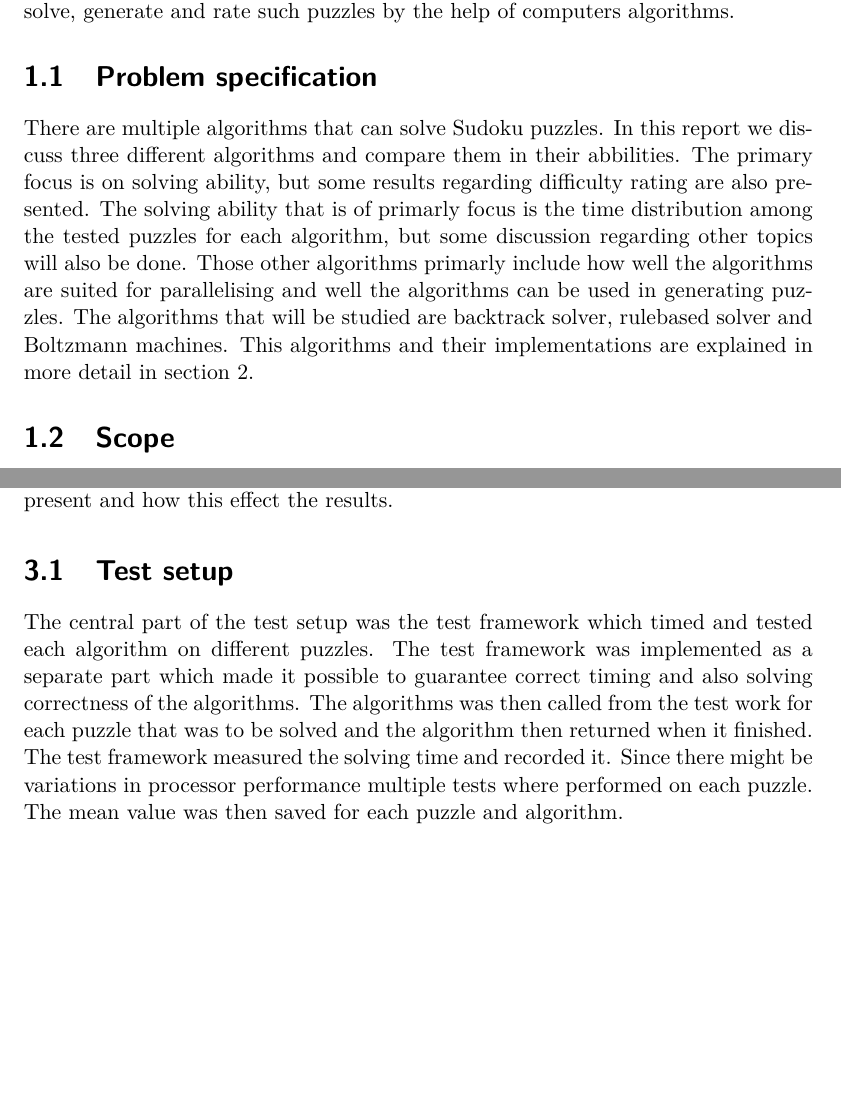
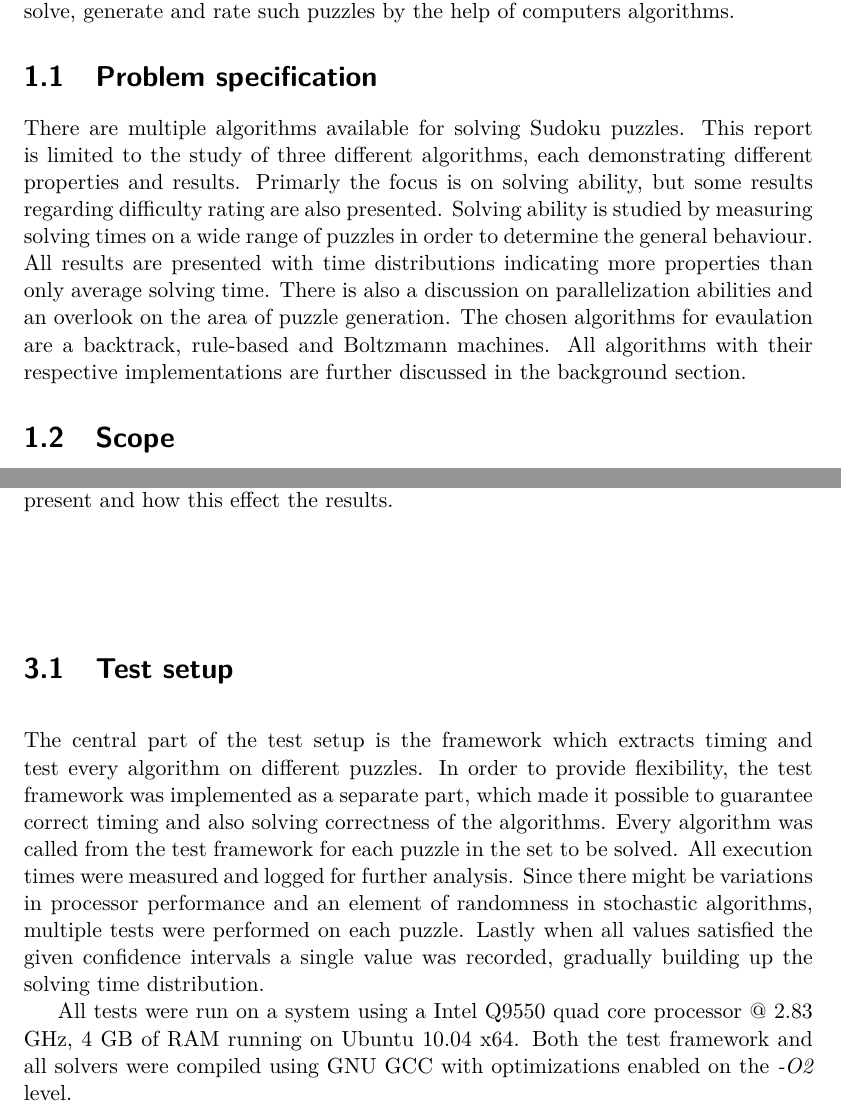
Before and after one commit to davnils/kex-sudoku, a LaTeX thesis (report/xjobb-en.tex): two parts of pages 9 and 19 of 43, joined at a grey line, cut so that both start at the same text, the shorter picture padded with empty space. Compiled offline with pdfLaTeX.

Commit message:
Update report.

```diff
--- a/report/xjobb-en.tex
+++ b/report/xjobb-en.tex
@@ -55,13 +55,14 @@ It is therefore of interest to study how one can solve, generate and rate such p
 
 \FloatBarrier
 \section{Problem specification}
-There are multiple algorithms that can solve Sudoku puzzles.
-In this report we discuss three different algorithms and compare them in their abbilities.
-The primary focus is on solving ability, but some results regarding difficulty rating are also presented.
-The solving ability that is of primarly focus is the time distribution among the tested puzzles for each algorithm, but some discussion regarding other topics will also be done.
-Those other algorithms primarly include how well the algorithms are suited for parallelising and well the algorithms can be used in generating puzzles.
-The algorithms that will be studied are backtrack solver, rulebased solver and Boltzmann machines.
-This algorithms and their implementations are explained in more detail in section 2.
+There are multiple algorithms available for solving Sudoku puzzles.
+This report is limited to the study of three different algorithms, each demonstrating different properties and results.
+Primarly the focus is on solving ability, but some results regarding difficulty rating are also presented.
+Solving ability is studied by measuring solving times on a wide range of puzzles in order to determine the general behaviour.
+All results are presented with time distributions indicating more properties than only average solving time.
+There is also a discussion on parallelization abilities and an overlook on the area of puzzle generation.
+The chosen algorithms for evaulation are a backtrack, rule-based and Boltzmann machines.
+All algorithms with their respective implementations are further discussed in the background section.
 
 \FloatBarrier
 \section{Scope}
@@ -274,15 +275,15 @@ This also includes what computational limitations was present and how this effec
 
 \FloatBarrier
 \section{Test setup}
-%TODO HARDWARE SPECIFICATION
-%Hardware: x64 x.x GHz, x GB RAM, Ubuntu x.x
-%TODO: Specify compilations flag and used optimizations
-The central part of the test setup was the test framework which timed and tested each algorithm on different puzzles.
-The test framework was implemented as a separate part which made it possible to guarantee correct timing and also solving correctness of the algorithms.
-The algorithms was then called from the test work for each puzzle that was to be solved and the algorithm then returned when it finished.
-The test framework measured the solving time and recorded it.
-Since there might be variations in processor performance multiple tests where performed on each puzzle.
-The mean value was then saved for each puzzle and algorithm.
+The central part of the test setup is the framework which extracts timing and test every algorithm on different puzzles.
+In order to provide flexibility, the test framework was implemented as a separate part, which made it possible to guarantee correct timing and also solving correctness of the algorithms.
+Every algorithm was called from the test framework for each puzzle in the set to be solved.
+All execution times were measured and logged for further analysis.
+Since there might be variations in processor performance and an element of randomness in stochastic algorithms, multiple tests were performed on each puzzle.
+Lastly when all values satisfied the given confidence intervals a single value was recorded, gradually building up the solving time distribution.
+
+All tests were run on a system using a Intel Q9550 quad core processor @ 2.83 GHz, 4 GB of RAM running on Ubuntu 10.04 x64.
+Both the test framework and all solvers were compiled using GNU GCC with optimizations enabled on the \emph{-O2} level.
 
 \FloatBarrier
 \section{Comparison Methods}
```
Also changed, not shown: report/xjobb-en.pdf, report/xjobb-en.tex (13 more changed lines).
